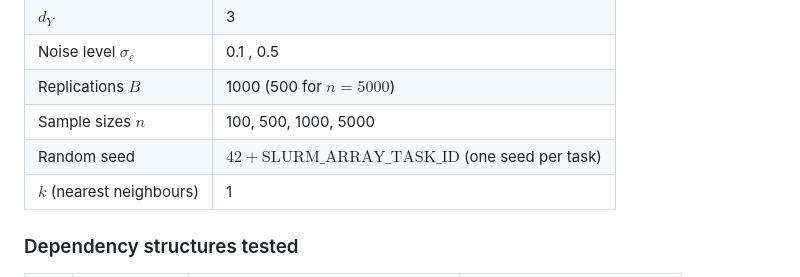
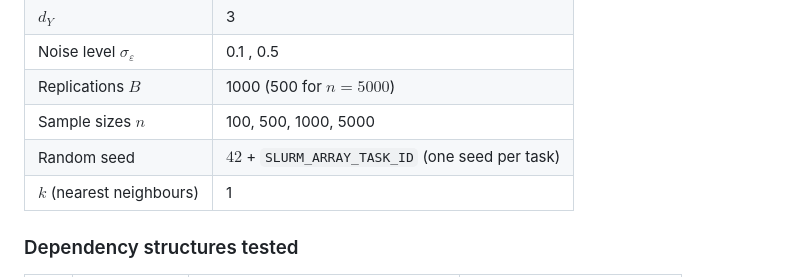
Before and after one commit to PriyanshiChandra/Research_Prospectus, a Markdown page: Experiments.md, the part around the change. Drawn GitHub-style.

Commit message:
minor fixes in experiment.md

```diff
--- a/Experiments.md
+++ b/Experiments.md
@@ -55,7 +55,7 @@ All $X \sim \mathcal{N}(0, I_{d_X})$, additive noise $\varepsilon \sim \mathcal{
 | Noise level $\sigma_\varepsilon$ | 0.1 , 0.5|
 | Replications $B$ | 1000 (500 for $n = 5000$) |
 | Sample sizes $n$ | 100, 500, 1000, 5000 |
-| Random seed | $42 + \text{SLURM\_ARRAY\_TASK\_ID}$ (one seed per task) |
+| Random seed | $42$ + `SLURM_ARRAY_TASK_ID` (one seed per task) |
 | $k$ (nearest neighbours) | 1 |
 
 ### Dependency structures tested
```
